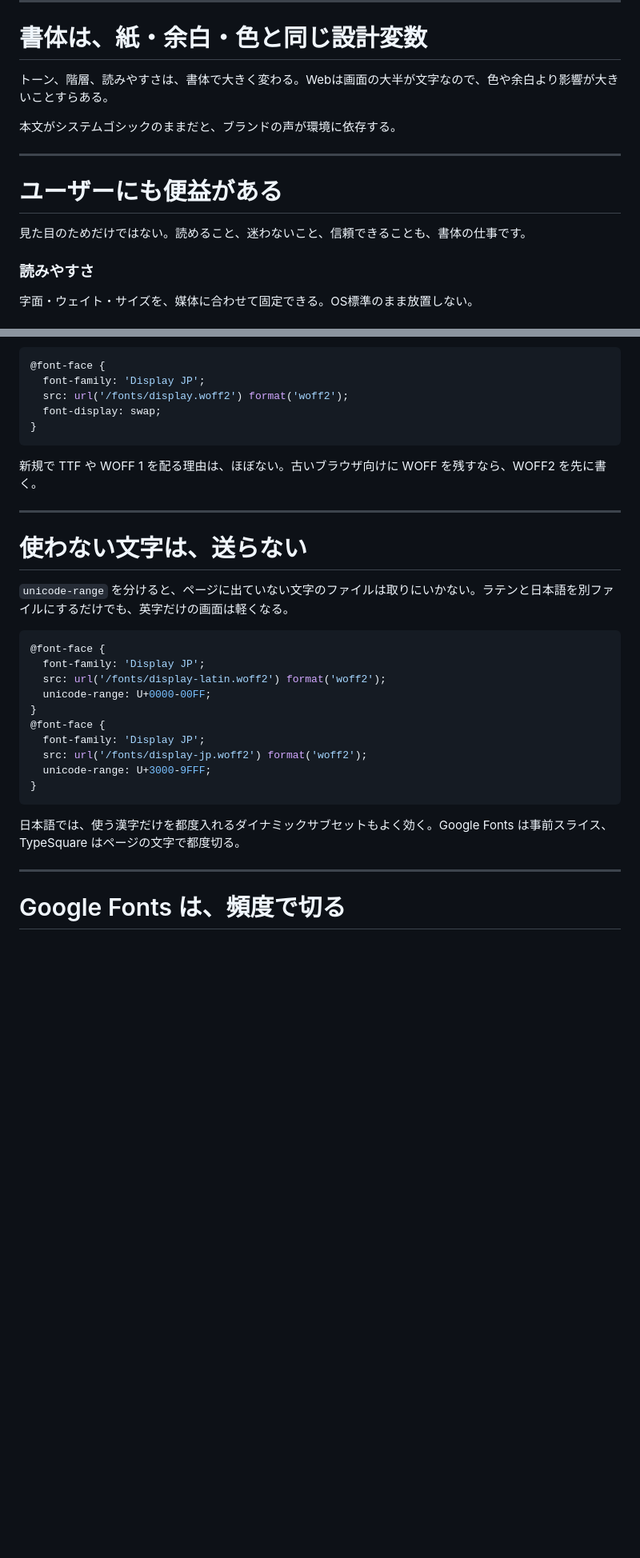
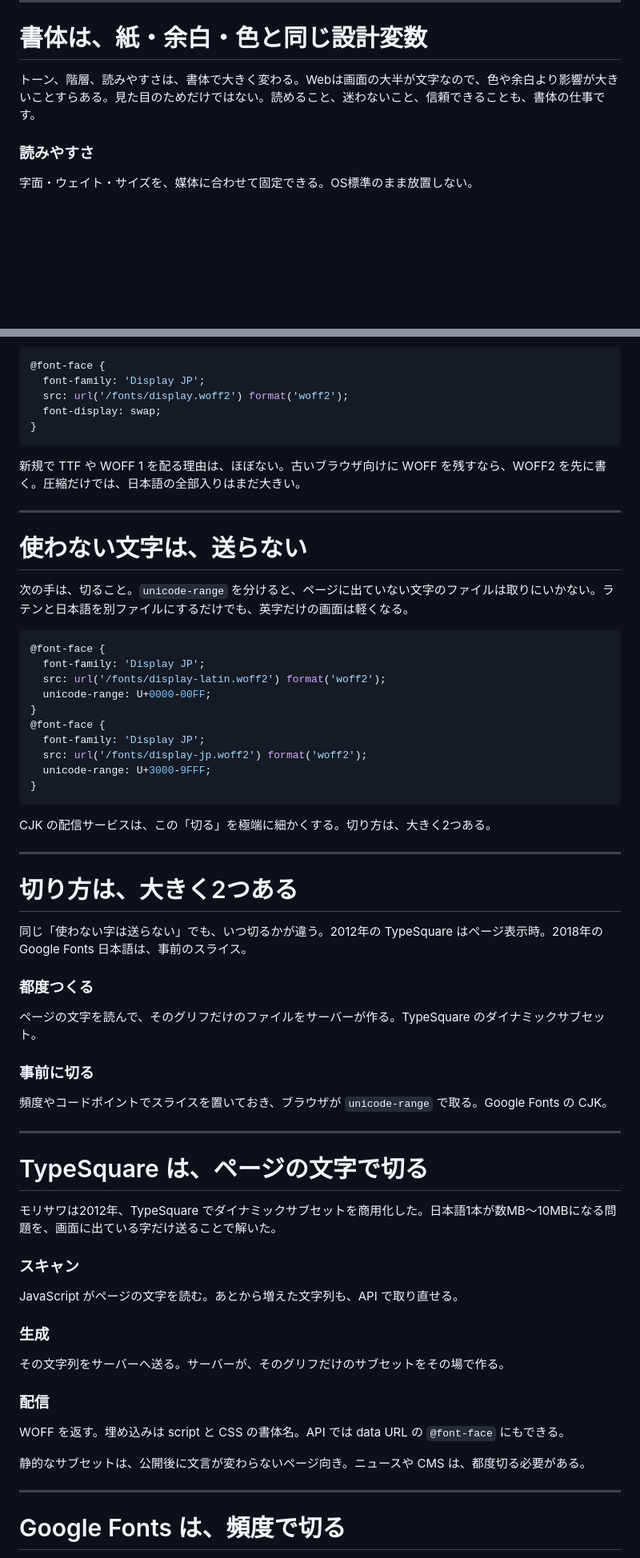
Before and after one commit to takanorip/takanorip, a Markdown page: presentations/webfont-2026/slides.md, 2 parts joined by grey strips. Shown at 80% size. GitHub-like rendering; blank space fills up the shorter version.

````diff
--- a/presentations/webfont-2026/slides.md
+++ b/presentations/webfont-2026/slides.md
@@ -149,15 +146,7 @@ layout: accent
 
 # 書体は、紙・余白・色と同じ設計変数
 
-<p>トーン、階層、読みやすさは、書体で大きく変わる。Webは画面の大半が文字なので、色や余白より影響が大きいことすらある。</p>
-
-<p class="note">本文がシステムゴシックのままだと、ブランドの声が環境に依存する。</p>
-
----
-
-# ユーザーにも便益がある
-
-<p>見た目のためだけではない。読めること、迷わないこと、信頼できることも、書体の仕事です。</p>
+<p>トーン、階層、読みやすさは、書体で大きく変わる。Webは画面の大半が文字なので、色や余白より影響が大きいことすらある。見た目のためだけではない。読めること、迷わないこと、信頼できることも、書体の仕事です。</p>
 
 <div class="cols-3">
 <div class="card">
@@ -300,13 +274,13 @@ layout: section
 }
 ```
 
-<p class="note">新規で TTF や WOFF 1 を配る理由は、ほぼない。古いブラウザ向けに WOFF を残すなら、WOFF2 を先に書く。</p>
+<p class="note">新規で TTF や WOFF 1 を配る理由は、ほぼない。古いブラウザ向けに WOFF を残すなら、WOFF2 を先に書く。圧縮だけでは、日本語の全部入りはまだ大きい。</p>
 
 ---
 
 # 使わない文字は、送らない
 
-<p><code>unicode-range</code> を分けると、ページに出ていない文字のファイルは取りにいかない。ラテンと日本語を別ファイルにするだけでも、英字だけの画面は軽くなる。</p>
+<p>次の手は、切ること。<code>unicode-range</code> を分けると、ページに出ていない文字のファイルは取りにいかない。ラテンと日本語を別ファイルにするだけでも、英字だけの画面は軽くなる。</p>
 
 ```css
 @font-face {
@@ -321,7 +295,47 @@ layout: section
 }
 ```
 
-<p class="note">日本語では、使う漢字だけを都度入れるダイナミックサブセットもよく効く。Google Fonts は事前スライス、TypeSquare はページの文字で都度切る。</p>
+<p class="note">CJK の配信サービスは、この「切る」を極端に細かくする。切り方は、大きく2つある。</p>
+
+---
+
+# 切り方は、大きく2つある
+
+<p>同じ「使わない字は送らない」でも、いつ切るかが違う。2012年の TypeSquare はページ表示時。2018年の Google Fonts 日本語は、事前のスライス。</p>
+
+<div class="cols">
+<div class="card">
+<h3>都度つくる</h3>
+<p>ページの文字を読んで、そのグリフだけのファイルをサーバーが作る。TypeSquare のダイナミックサブセット。</p>
+</div>
+<div class="card">
+<h3>事前に切る</h3>
+<p>頻度やコードポイントでスライスを置いておき、ブラウザが <code>unicode-range</code> で取る。Google Fonts の CJK。</p>
+</div>
+</div>
+
+---
+
+# TypeSquare は、ページの文字で切る
+
+<p>モリサワは2012年、TypeSquare でダイナミックサブセットを商用化した。日本語1本が数MB〜10MBになる問題を、画面に出ている字だけ送ることで解いた。</p>
+
+<div class="cols-3">
+<div class="card">
+<h3>スキャン</h3>
+<p>JavaScript がページの文字を読む。あとから増えた文字列も、API で取り直せる。</p>
+</div>
+<div class="card">
+<h3>生成</h3>
+<p>その文字列をサーバーへ送る。サーバーが、そのグリフだけのサブセットをその場で作る。</p>
+</div>
+<div class="card">
+<h3>配信</h3>
+<p>WOFF を返す。埋め込みは script と CSS の書体名。API では data URL の <code>@font-face</code> にもできる。</p>
+</div>
+</div>
+
+<p class="note">静的なサブセットは、公開後に文言が変わらないページ向き。ニュースや CMS は、都度切る必要がある。</p>
 
 ---
 
````
Also changed, not shown: other parts of presentations/webfont-2026/slides.md (+36 -97 lines).
